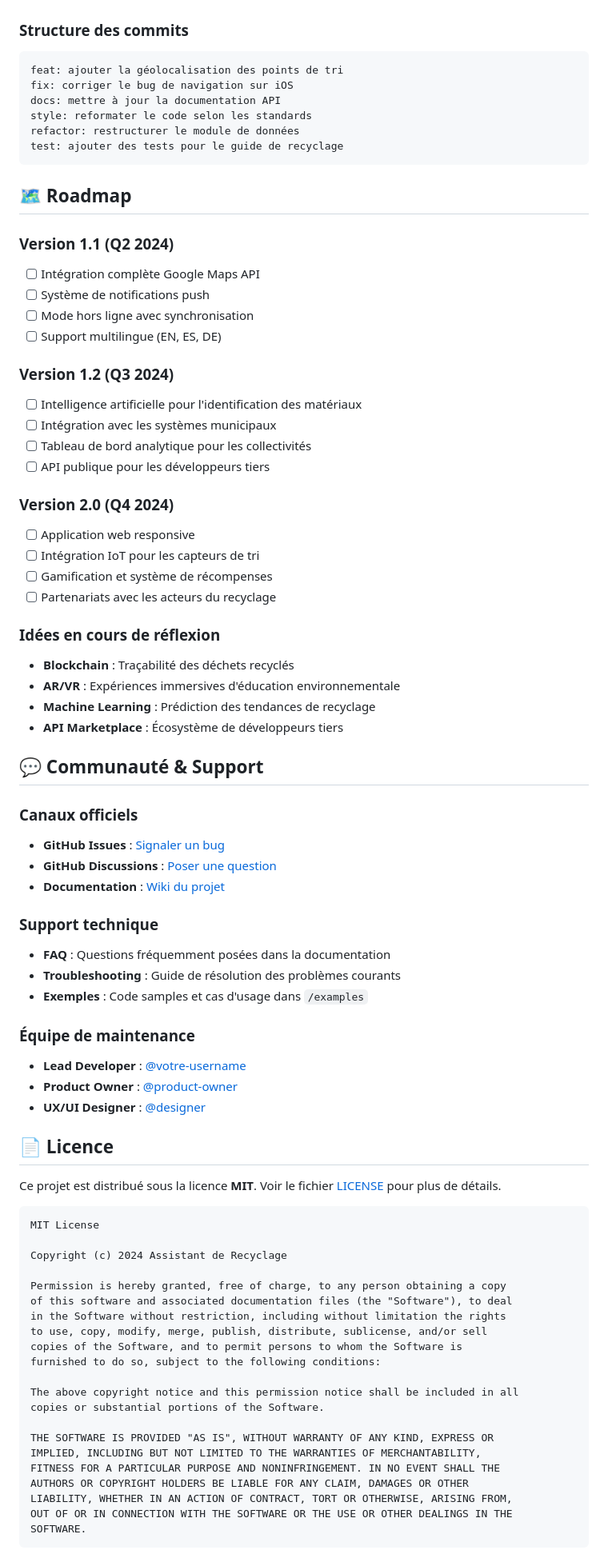
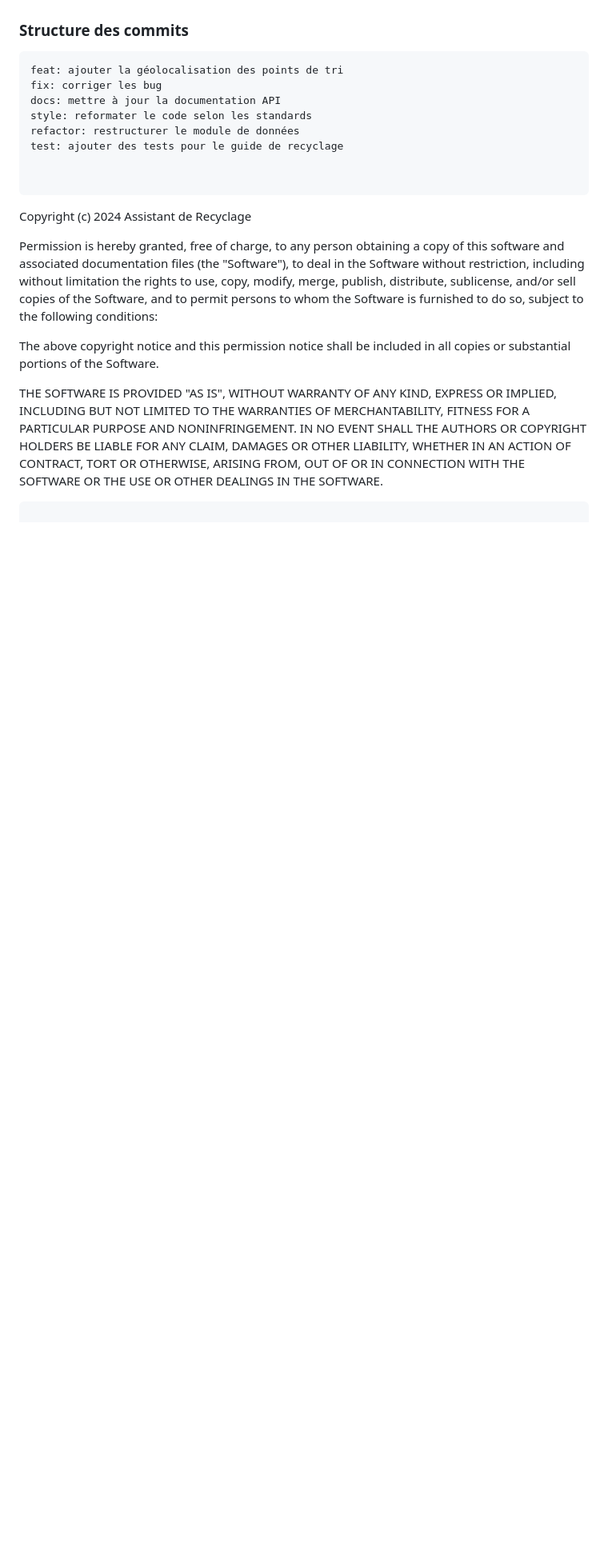
Before and after one commit to cydesas/assistant-recyclage, a Markdown page: README.md, the part around the change printed below. Shown: that part at 80% size. GitHub-like rendering; blank space fills up the shorter version.

````diff
--- a/README.md
+++ b/README.md
@@ -265,69 +265,14 @@ genhtml coverage/lcov.info -o coverage/html
 
 ```
 feat: ajouter la géolocalisation des points de tri
-fix: corriger le bug de navigation sur iOS
+fix: corriger les bug
 docs: mettre à jour la documentation API
 style: reformater le code selon les standards
 refactor: restructurer le module de données
 test: ajouter des tests pour le guide de recyclage
-```
 
-## 🗺️ Roadmap
-
-### Version 1.1 (Q2 2024)
-
-- [ ] Intégration complète Google Maps API
-- [ ] Système de notifications push
-- [ ] Mode hors ligne avec synchronisation
-- [ ] Support multilingue (EN, ES, DE)
-
-### Version 1.2 (Q3 2024)
-
-- [ ] Intelligence artificielle pour l'identification des matériaux
-- [ ] Intégration avec les systèmes municipaux
-- [ ] Tableau de bord analytique pour les collectivités
-- [ ] API publique pour les développeurs tiers
-
-### Version 2.0 (Q4 2024)
-
-- [ ] Application web responsive
-- [ ] Intégration IoT pour les capteurs de tri
-- [ ] Gamification et système de récompenses
-- [ ] Partenariats avec les acteurs du recyclage
-
-### Idées en cours de réflexion
-
-- **Blockchain** : Traçabilité des déchets recyclés
-- **AR/VR** : Expériences immersives d'éducation environnementale
-- **Machine Learning** : Prédiction des tendances de recyclage
-- **API Marketplace** : Écosystème de développeurs tiers
-
-## 💬 Communauté & Support
-
-### Canaux officiels
-
-- **GitHub Issues** : [Signaler un bug](https://github.com/votre-username/assistant-recyclage/issues)
-- **GitHub Discussions** : [Poser une question](https://github.com/votre-username/assistant-recyclage/discussions)
-- **Documentation** : [Wiki du projet](https://github.com/votre-username/assistant-recyclage/wiki)
-
-### Support technique
-
-- **FAQ** : Questions fréquemment posées dans la documentation
-- **Troubleshooting** : Guide de résolution des problèmes courants
-- **Exemples** : Code samples et cas d'usage dans `/examples`
-
-### Équipe de maintenance
-
-- **Lead Developer** : [@votre-username](https://github.com/votre-username)
-- **Product Owner** : [@product-owner](https://github.com/product-owner)
-- **UX/UI Designer** : [@designer](https://github.com/designer)
-
-## 📄 Licence
-
-Ce projet est distribué sous la licence **MIT**. Voir le fichier [LICENSE](LICENSE) pour plus de détails.
 
 ```
-MIT License
 
 Copyright (c) 2024 Assistant de Recyclage
 
````
Also changed, not shown: other parts of README.md (+1 -7 lines).
